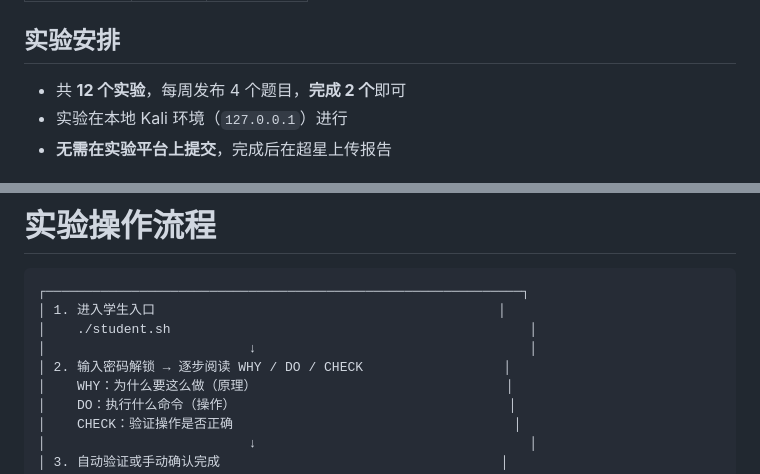
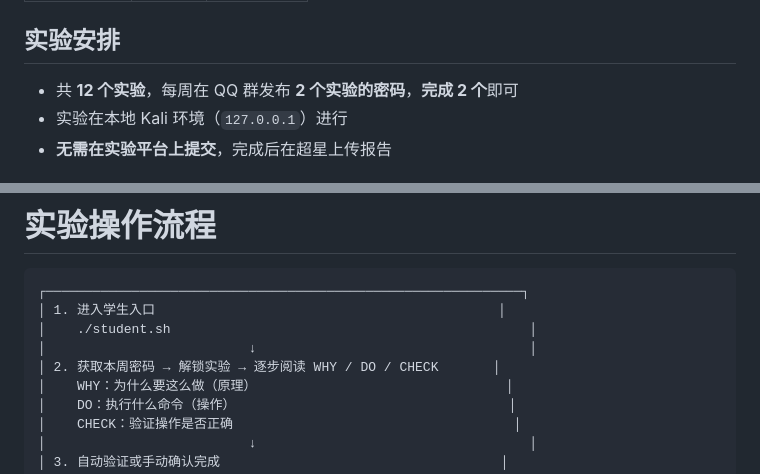
Before and after one commit to ZolaNUAA/cyber-practice, a Markdown page: slides/first-lecture/slides.md, 2 parts joined by grey strips. Rendered like a GitHub page.

Commit message:
fix: weekly 2 experiment passwords posted in QQ group

```diff
--- a/slides/first-lecture/slides.md
+++ b/slides/first-lecture/slides.md
@@ -47,7 +47,7 @@ mdc: true
 
 ## 实验安排
 
-- 共 **12 个实验**，每周发布 4 个题目，**完成 2 个**即可
+- 共 **12 个实验**，每周在 QQ 群发布 **2 个实验的密码**，**完成 2 个**即可
 - 实验在本地 Kali 环境（`127.0.0.1`）进行
 - **无需在实验平台上提交**，完成后在超星上传报告
 
@@ -160,7 +160,7 @@ cd ~/cyber-practice
 │ 1. 进入学生入口                                            │
 │    ./student.sh                                              │
 │                          ↓                                   │
-│ 2. 输入密码解锁 → 逐步阅读 WHY / DO / CHECK                  │
+│ 2. 获取本周密码 → 解锁实验 → 逐步阅读 WHY / DO / CHECK       │
 │    WHY：为什么要这么做（原理）                                │
 │    DO：执行什么命令（操作）                                   │
 │    CHECK：验证操作是否正确                                    │
```
